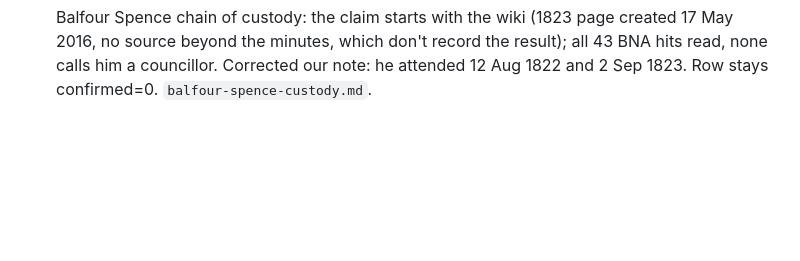
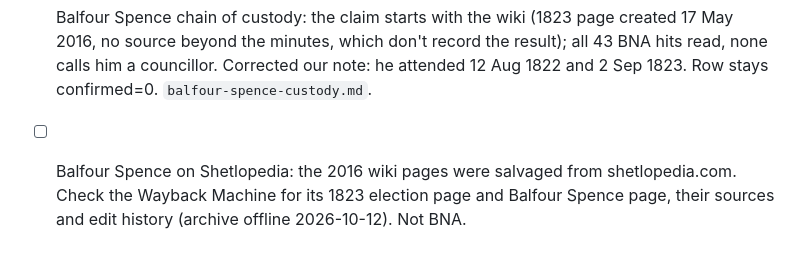
Before and after one commit to ShetlandJ/shetland-political-history, a Markdown page: research/bna/queue.md, the part around the change. GitHub-like rendering; blank space fills up the shorter version.

```diff
--- a/research/bna/queue.md
+++ b/research/bna/queue.md
@@ -312,3 +312,4 @@ manifest, read every article's OCR, keep those matching the patterns below.
 - [x] **1864 vote of censure on the magistrates** (done 2026-10-01: confirmed by the Aberdeen People's Journal 14 May and Northern Ensign 19 May 1864, day not found (before 14 May; not in the council minute book, so probably the Commissioners of Police's minute). Then public meetings on Tue 17 and Sat 21 May, Bailie Grierson in the chair, censured the promoters and Dundas; Grierson apologised for not telling the Commissioners and Council. 4 citations, no ledger change, 0 issues (7). `ltc-pre-1872-press.md` §6) (Zetland Road Bill): a Lerwick paragraph of 14 May 1864 (`0000772` p3 art. 078) says the Commissioners of Police and Town Council censured their magistrates for keeping the bill from them until it was through the Commons. Check the minute book for spring 1864, then the JoGJ and Ensign for Apr–Jun 1864 (`ltc-pre-1872-press.md` §5).
 
 - [x] Balfour Spence chain of custody: the claim starts with the wiki (1823 page created 17 May 2016, no source beyond the minutes, which don't record the result); all 43 BNA hits read, none calls him a councillor. Corrected our note: he attended 12 Aug 1822 and 2 Sep 1823. Row stays confirmed=0. `balfour-spence-custody.md`.
+- [ ] Balfour Spence on Shetlopedia: the 2016 wiki pages were salvaged from shetlopedia.com. Check the Wayback Machine for its 1823 election page and Balfour Spence page, their sources and edit history (archive offline 2026-10-12). Not BNA.
```
Also changed, not shown: research/bna/balfour-spence-custody.md (+7 -0 lines).
